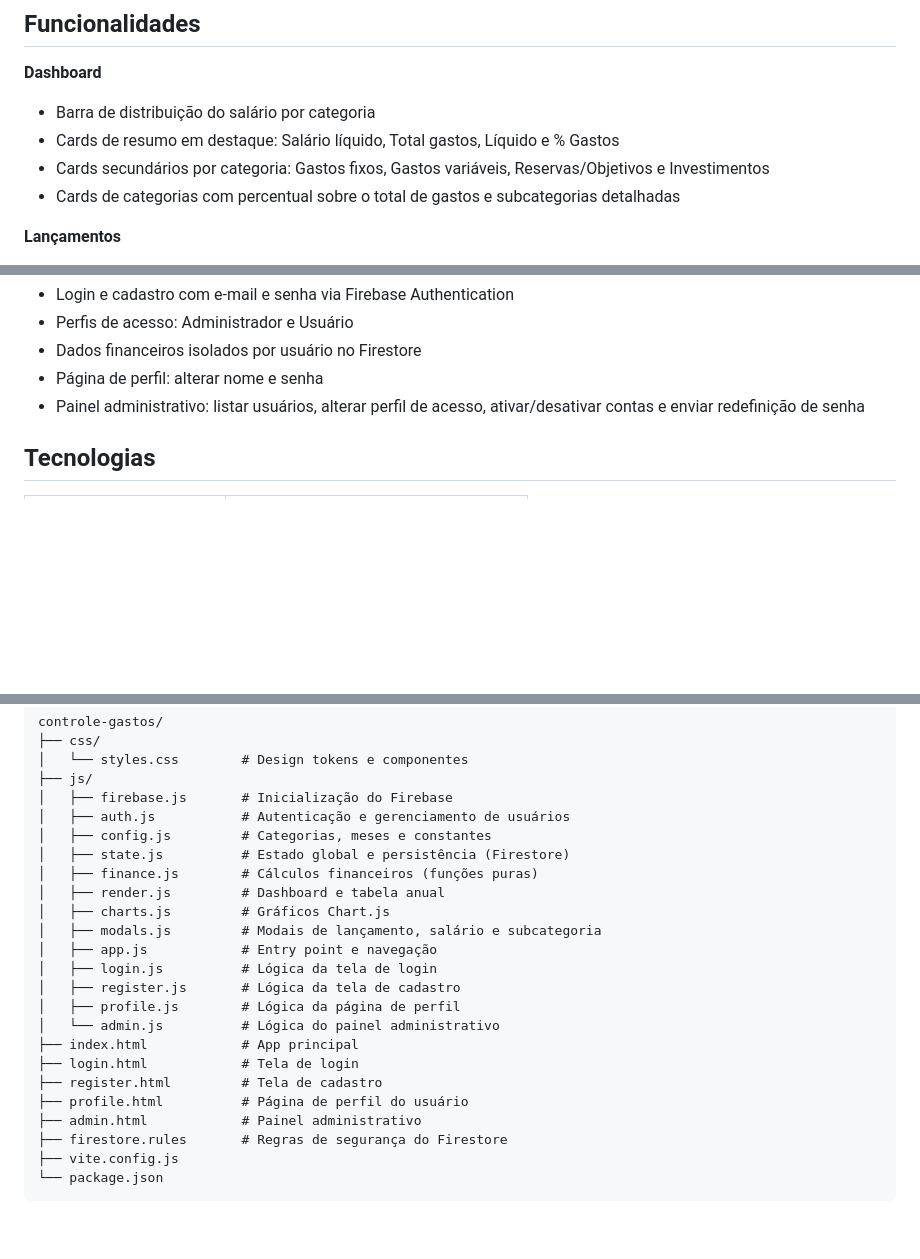
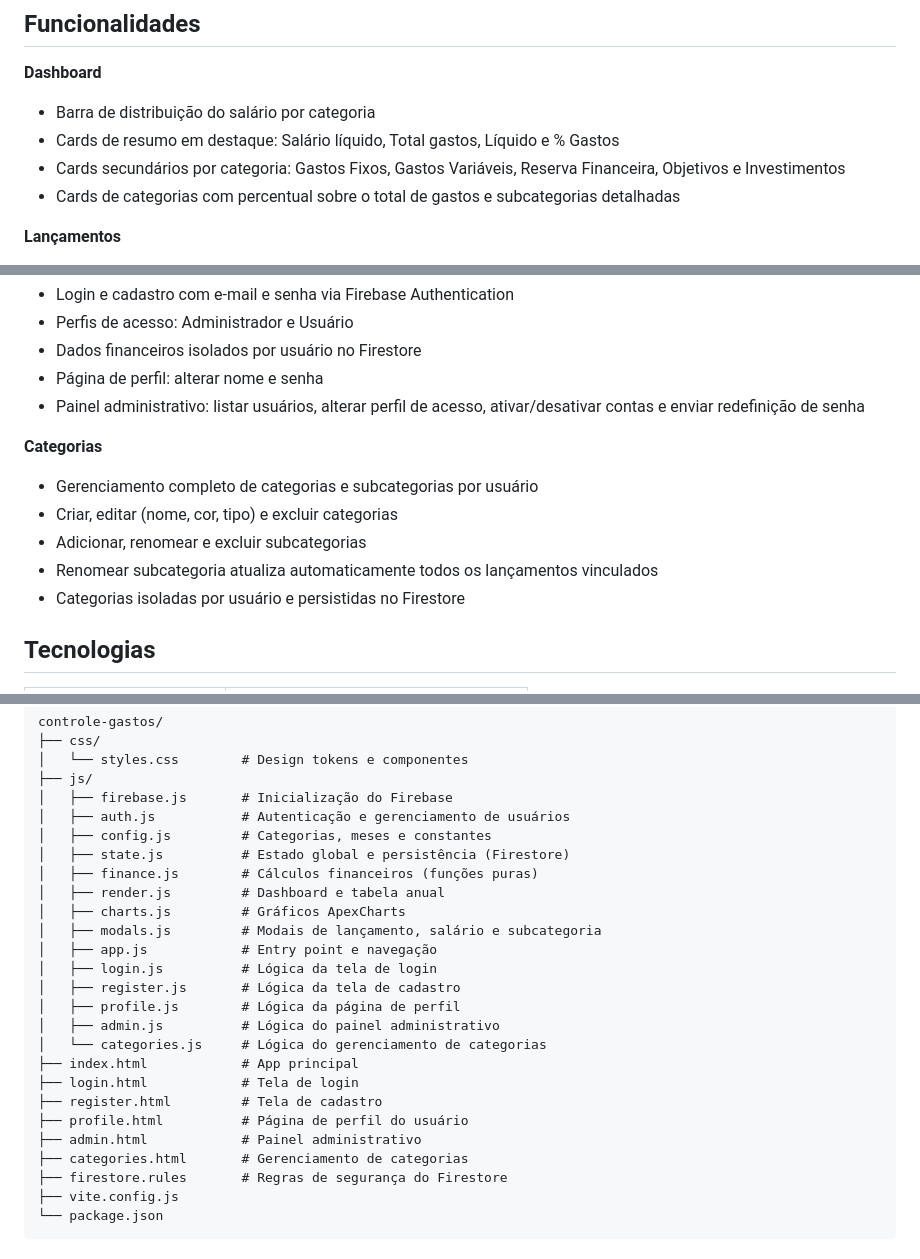
Before and after one commit to KleySaldanha/controle-gastos, a Markdown page: README.md, 3 parts joined by grey strips. GitHub-like rendering; blank space fills up the shorter version.

Commit message:
Atualiza README: categorias, ApexCharts e estrutura de arquivos
Co-Authored-By: Claude Sonnet 4.6 <noreply@anthropic.com>

```diff
--- a/README.md
+++ b/README.md
@@ -11,7 +11,7 @@ Aplicação web para gestão financeira pessoal com autenticação de usuários.
 **Dashboard**
 - Barra de distribuição do salário por categoria
 - Cards de resumo em destaque: Salário líquido, Total gastos, Líquido e % Gastos
-- Cards secundários por categoria: Gastos fixos, Gastos variáveis, Reservas/Objetivos e Investimentos
+- Cards secundários por categoria: Gastos Fixos, Gastos Variáveis, Reserva Financeira, Objetivos e Investimentos
 - Cards de categorias com percentual sobre o total de gastos e subcategorias detalhadas
 
 **Lançamentos**
@@ -34,6 +34,13 @@ Aplicação web para gestão financeira pessoal com autenticação de usuários.
 - Dados financeiros isolados por usuário no Firestore
 - Página de perfil: alterar nome e senha
 - Painel administrativo: listar usuários, alterar perfil de acesso, ativar/desativar contas e enviar redefinição de senha
+
+**Categorias**
+- Gerenciamento completo de categorias e subcategorias por usuário
+- Criar, editar (nome, cor, tipo) e excluir categorias
+- Adicionar, renomear e excluir subcategorias
+- Renomear subcategoria atualiza automaticamente todos os lançamentos vinculados
+- Categorias isoladas por usuário e persistidas no Firestore
 
 ## Tecnologias
 
@@ -61,18 +68,20 @@ controle-gastos/
 │   ├── state.js          # Estado global e persistência (Firestore)
 │   ├── finance.js        # Cálculos financeiros (funções puras)
 │   ├── render.js         # Dashboard e tabela anual
-│   ├── charts.js         # Gráficos Chart.js
+│   ├── charts.js         # Gráficos ApexCharts
 │   ├── modals.js         # Modais de lançamento, salário e subcategoria
 │   ├── app.js            # Entry point e navegação
 │   ├── login.js          # Lógica da tela de login
 │   ├── register.js       # Lógica da tela de cadastro
 │   ├── profile.js        # Lógica da página de perfil
-│   └── admin.js          # Lógica do painel administrativo
+│   ├── admin.js          # Lógica do painel administrativo
+│   └── categories.js     # Lógica do gerenciamento de categorias
 ├── index.html            # App principal
 ├── login.html            # Tela de login
 ├── register.html         # Tela de cadastro
 ├── profile.html          # Página de perfil do usuário
 ├── admin.html            # Painel administrativo
+├── categories.html       # Gerenciamento de categorias
 ├── firestore.rules       # Regras de segurança do Firestore
 ├── vite.config.js
 └── package.json
```
